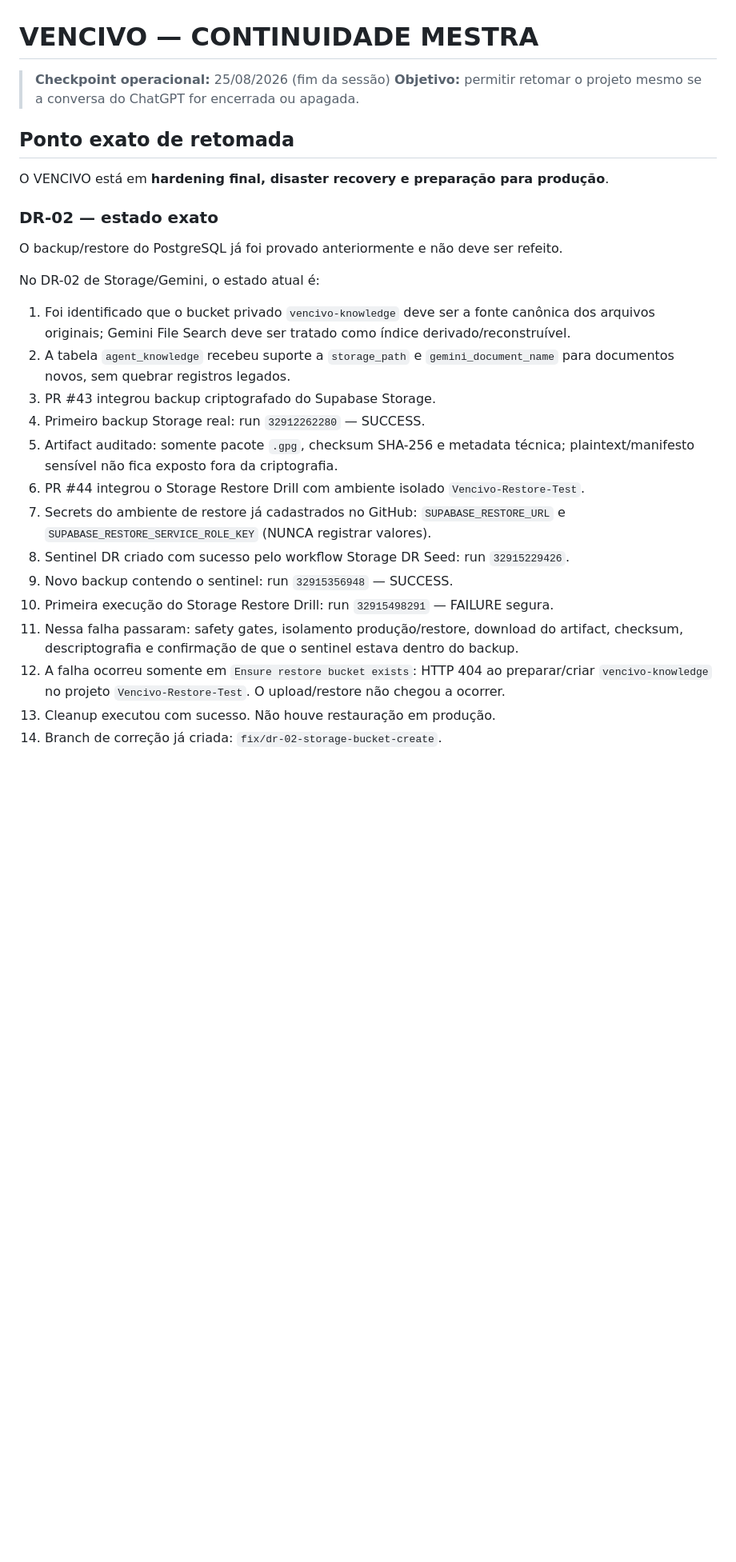
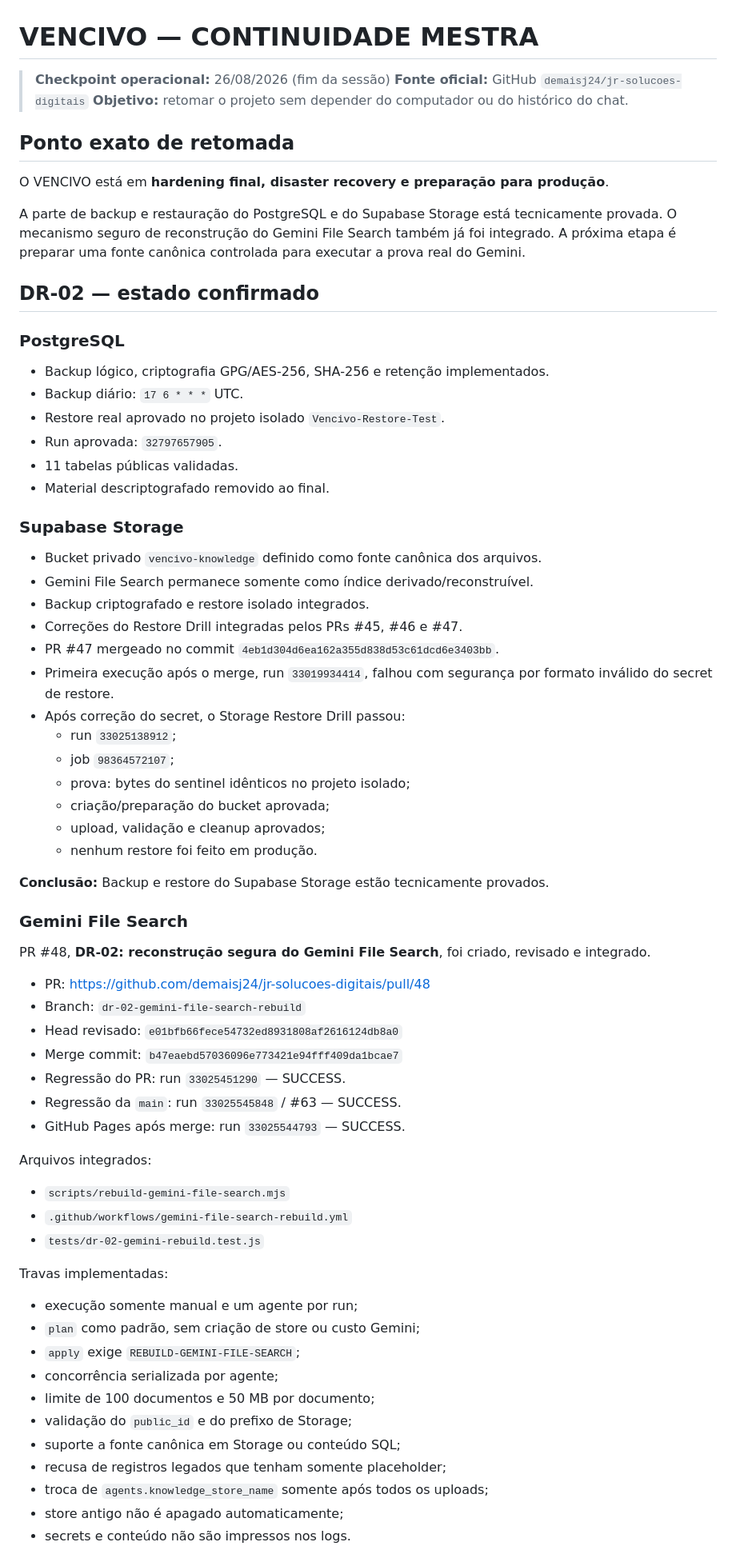
Before and after one commit to demaisj24/jr-solucoes-digitais, a Markdown page: VENCIVO-CONTINUITY.md, the part around one of its changes. Shown at 80% size. Drawn GitHub-style; blank space fills up the shorter version.

Commit message:
docs: registrar checkpoint DR-02 Storage e Gemini

```diff
--- a/VENCIVO-CONTINUITY.md
+++ b/VENCIVO-CONTINUITY.md
@@ -1,29 +1,73 @@
 # VENCIVO — CONTINUIDADE MESTRA
 
-> **Checkpoint operacional:** 25/08/2026 (fim da sessão)
-> **Objetivo:** permitir retomar o projeto mesmo se a conversa do ChatGPT for encerrada ou apagada.
+> **Checkpoint operacional:** 26/08/2026 (fim da sessão)
+> **Fonte oficial:** GitHub `demaisj24/jr-solucoes-digitais`
+> **Objetivo:** retomar o projeto sem depender do computador ou do histórico do chat.
 
 ## Ponto exato de retomada
 
 O VENCIVO está em **hardening final, disaster recovery e preparação para produção**.
 
-### DR-02 — estado exato
+A parte de backup e restauração do PostgreSQL e do Supabase Storage está tecnicamente provada. O mecanismo seguro de reconstrução do Gemini File Search também já foi integrado. A próxima etapa é preparar uma fonte canônica controlada para executar a prova real do Gemini.
 
-O backup/restore do PostgreSQL já foi provado anteriormente e não deve ser refeito.
+## DR-02 — estado confirmado
 
-No DR-02 de Storage/Gemini, o estado atual é:
+### PostgreSQL
 
-1. Foi identificado que o bucket privado `vencivo-knowledge` deve ser a fonte canônica dos arquivos originais; Gemini File Search deve ser tratado como índice derivado/reconstruível.
-2. A tabela `agent_knowledge` recebeu suporte a `storage_path` e `gemini_document_name` para documentos novos, sem quebrar registros legados.
-3. PR #43 integrou backup criptografado do Supabase Storage.
-4. Primeiro backup Storage real: run `32912262280` — SUCCESS.
-5. Artifact auditado: somente pacote `.gpg`, checksum SHA-256 e metadata técnica; plaintext/manifesto sensível não fica exposto fora da criptografia.
-6. PR #44 integrou o Storage Restore Drill com ambiente isolado `Vencivo-Restore-Test`.
-7. Secrets do ambiente de restore já cadastrados no GitHub: `SUPABASE_RESTORE_URL` e `SUPABASE_RESTORE_SERVICE_ROLE_KEY` (NUNCA registrar valores).
-8. Sentinel DR criado com sucesso pelo workflow Storage DR Seed: run `32915229426`.
-9. Novo backup contendo o sentinel: run `32915356948` — SUCCESS.
-10. Primeira execução do Storage Restore Drill: run `32915498291` — FAILURE segura.
-11. Nessa falha passaram: safety gates, isolamento produção/restore, download do artifact, checksum, descriptografia e confirmação de que o sentinel estava dentro do backup.
-12. A falha ocorreu somente em `Ensure restore bucket exists`: HTTP 404 ao preparar/criar `vencivo-knowledge` no projeto `Vencivo-Restore-Test`. O upload/restore não chegou a ocorrer.
-13. Cleanup executou com sucesso. Não houve restauração em produção.
-14. Branch de correção já criada: `fix/dr-02-storage-bucket-create`.
+- Backup lógico, criptografia GPG/AES-256, SHA-256 e retenção implementados.
+- Backup diário: `17 6 * * *` UTC.
+- Restore real aprovado no projeto isolado `Vencivo-Restore-Test`.
+- Run aprovada: `32797657905`.
+- 11 tabelas públicas validadas.
+- Material descriptografado removido ao final.
+
+### Supabase Storage
+
+- Bucket privado `vencivo-knowledge` definido como fonte canônica dos arquivos.
+- Gemini File Search permanece somente como índice derivado/reconstruível.
+- Backup criptografado e restore isolado integrados.
+- Correções do Restore Drill integradas pelos PRs #45, #46 e #47.
+- PR #47 mergeado no commit `4eb1d304d6ea162a355d838d53c61dcd6e3403bb`.
+- Primeira execução após o merge, run `33019934414`, falhou com segurança por formato inválido do secret de restore.
+- Após correção do secret, o Storage Restore Drill passou:
+  - run `33025138912`;
+  - job `98364572107`;
+  - prova: bytes do sentinel idênticos no projeto isolado;
+  - criação/preparação do bucket aprovada;
+  - upload, validação e cleanup aprovados;
+  - nenhum restore foi feito em produção.
+
+**Conclusão:** Backup e restore do Supabase Storage estão tecnicamente provados.
+
+### Gemini File Search
+
+PR #48, **DR-02: reconstrução segura do Gemini File Search**, foi criado, revisado e integrado.
+
+- PR: https://github.com/demaisj24/jr-solucoes-digitais/pull/48
+- Branch: `dr-02-gemini-file-search-rebuild`
+- Head revisado: `e01bfb66fece54732ed8931808af2616124db8a0`
+- Merge commit: `b47eaebd57036096e773421e94fff409da1bcae7`
+- Regressão do PR: run `33025451290` — SUCCESS.
+- Regressão da `main`: run `33025545848` / #63 — SUCCESS.
+- GitHub Pages após merge: run `33025544793` — SUCCESS.
+
+Arquivos integrados:
+
+- `scripts/rebuild-gemini-file-search.mjs`
+- `.github/workflows/gemini-file-search-rebuild.yml`
+- `tests/dr-02-gemini-rebuild.test.js`
+
+Travas implementadas:
+
+- execução somente manual e um agente por run;
+- `plan` como padrão, sem criação de store ou custo Gemini;
+- `apply` exige `REBUILD-GEMINI-FILE-SEARCH`;
+- concorrência serializada por agente;
+- limite de 100 documentos e 50 MB por documento;
+- validação do `public_id` e do prefixo de Storage;
+- suporte a fonte canônica em Storage ou conteúdo SQL;
+- recusa de registros legados que tenham somente placeholder;
+- troca de `agents.knowledge_store_name` somente após todos os uploads;
+- store antigo não é apagado automaticamente;
+- secrets e conteúdo não são impressos nos logs.
+
```
Also changed, not shown: other parts of VENCIVO-CONTINUITY.md (+48 -91 lines).
